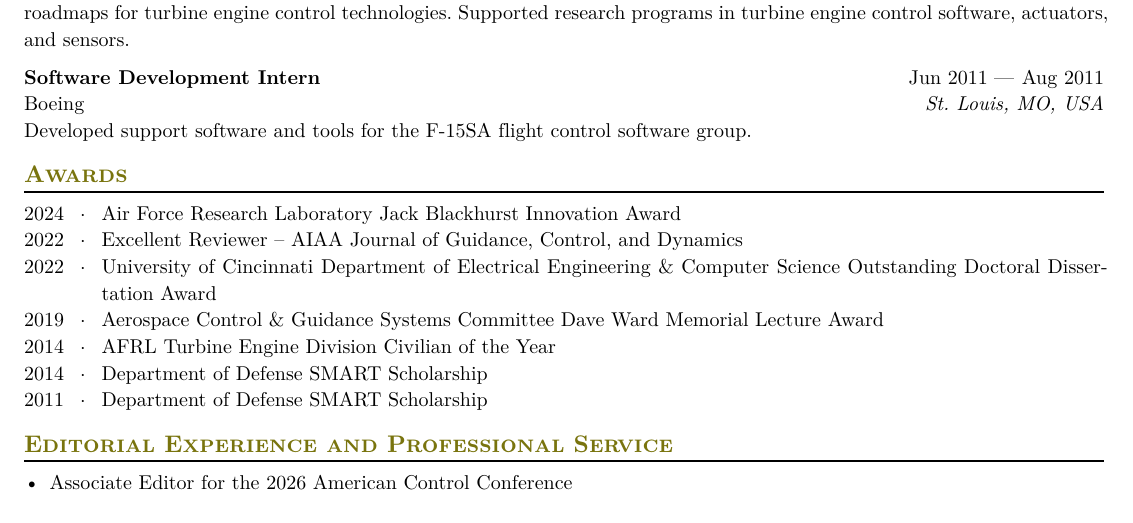
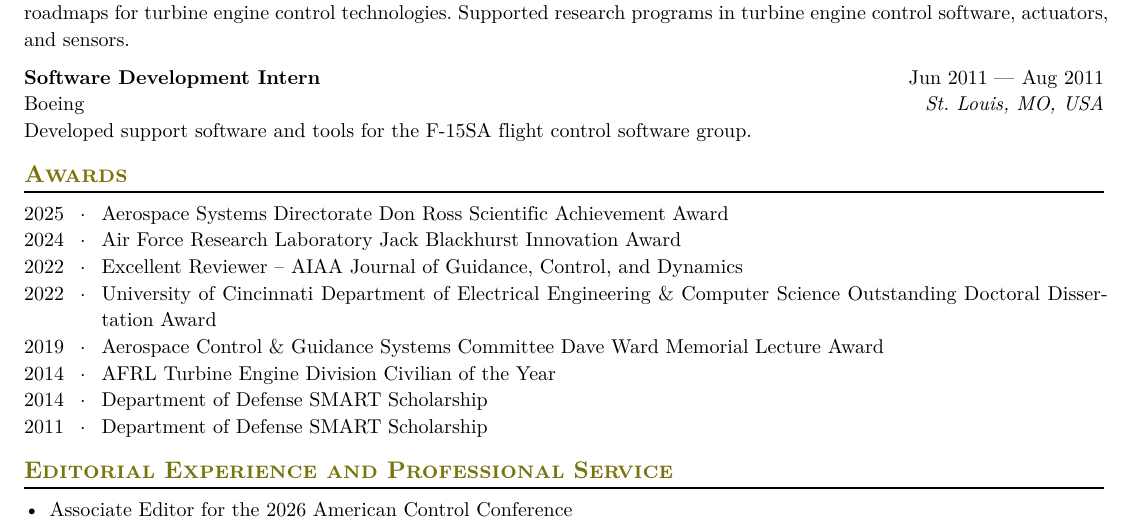
Before and after one commit to avonmoll/cv, a Typst document (cv.typ): part of page 1 of 7, cut so that both start at the same text. The pictures show the PDF file cv.pdf that the author committed with the source.

Commit message:
added Ross award

```diff
--- a/cv.typ
+++ b/cv.typ
@@ -114,6 +114,7 @@ Developed support software and tools for the F-15SA flight control software grou
 == Awards
 
 #let awards = (
+  ([2025], [Aerospace Systems Directorate Don Ross Scientific Achievement Award]),
   ([2024], [Air Force Research Laboratory Jack Blackhurst Innovation Award]),
   ([2022], [Excellent Reviewer -- AIAA Journal of Guidance, Control, and Dynamics]),
   ([2022], [University of Cincinnati Department of Electrical Engineering & Computer Science Outstanding Doctoral Dissertation Award]),
```
Also changed, not shown: cv.pdf.
